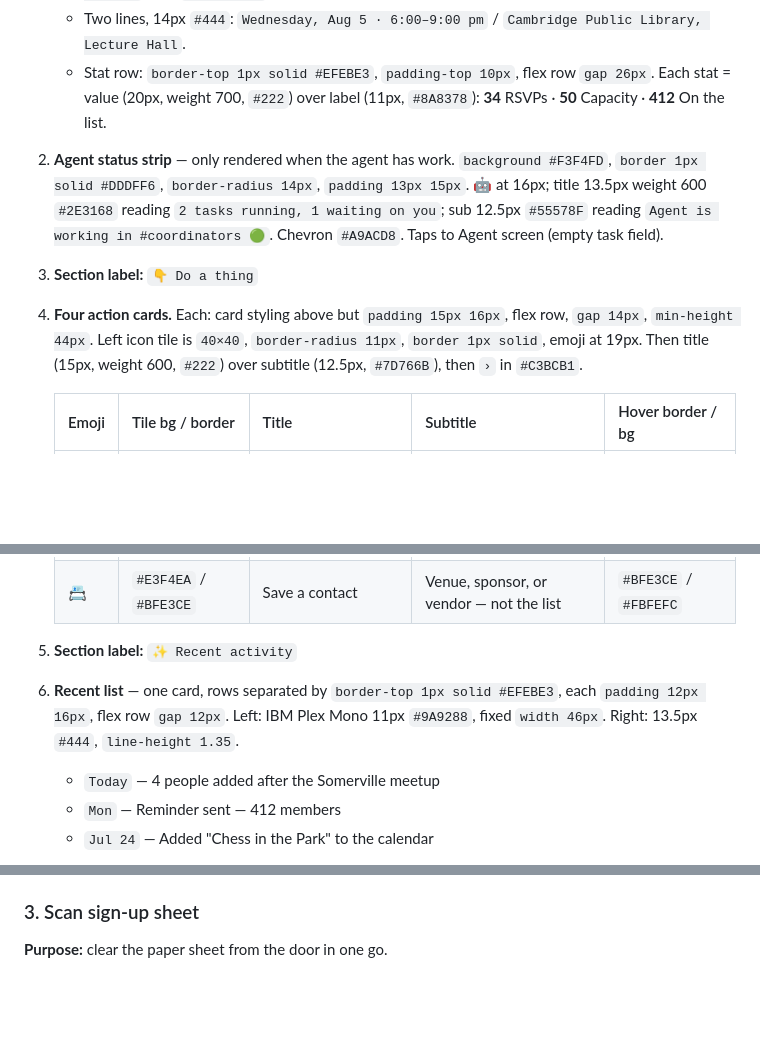
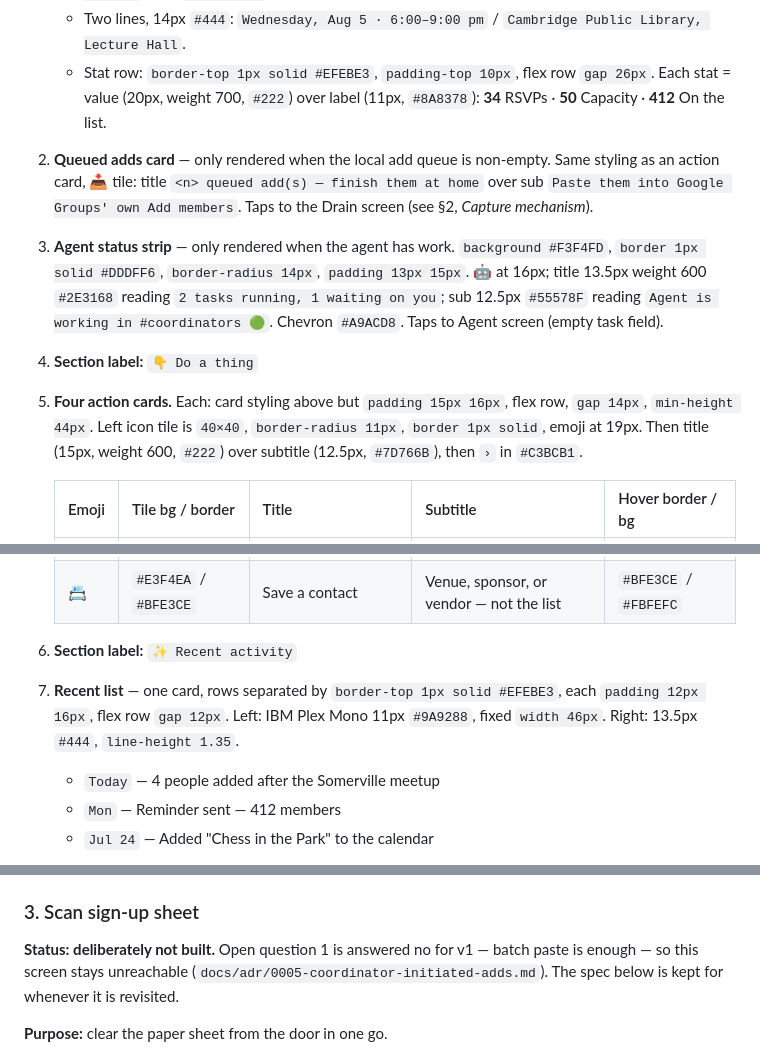
Before and after one commit to griswaldbrooks/boardgame-collector, a Markdown page: README.md, 3 parts joined by grey strips. GitHub-like rendering; blank space fills up the shorter version.

Commit message:
no-mistakes(document): sync spec docs with coordinator-initiated adds

```diff
--- a/README.md
+++ b/README.md
@@ -120,11 +120,13 @@ Row labels (shown to the user, not the pre-fill):
    - Two lines, 14px `#444`: `Wednesday, Aug 5 · 6:00–9:00 pm` / `Cambridge Public Library, Lecture Hall`.
    - Stat row: `border-top 1px solid #EFEBE3`, `padding-top 10px`, flex row `gap 26px`. Each stat = value (20px, weight 700, `#222`) over label (11px, `#8A8378`): **34** RSVPs · **50** Capacity · **412** On the list.
 
-2. **Agent status strip** — only rendered when the agent has work. `background #F3F4FD`, `border 1px solid #DDDFF6`, `border-radius 14px`, `padding 13px 15px`. 🤖 at 16px; title 13.5px weight 600 `#2E3168` reading `2 tasks running, 1 waiting on you`; sub 12.5px `#55578F` reading `Agent is working in #coordinators 🟢`. Chevron `#A9ACD8`. Taps to Agent screen (empty task field).
+2. **Queued adds card** — only rendered when the local add queue is non-empty. Same styling as an action card, 📥 tile: title `<n> queued add(s) — finish them at home` over sub `Paste them into Google Groups' own Add members`. Taps to the Drain screen (see §2, *Capture mechanism*).
 
-3. **Section label:** `👇 Do a thing`
+3. **Agent status strip** — only rendered when the agent has work. `background #F3F4FD`, `border 1px solid #DDDFF6`, `border-radius 14px`, `padding 13px 15px`. 🤖 at 16px; title 13.5px weight 600 `#2E3168` reading `2 tasks running, 1 waiting on you`; sub 12.5px `#55578F` reading `Agent is working in #coordinators 🟢`. Chevron `#A9ACD8`. Taps to Agent screen (empty task field).
 
-4. **Four action cards.** Each: card styling above but `padding 15px 16px`, flex row, `gap 14px`, `min-height 44px`. Left icon tile is `40×40`, `border-radius 11px`, `border 1px solid`, emoji at 19px. Then title (15px, weight 600, `#222`) over subtitle (12.5px, `#7D766B`), then `›` in `#C3BCB1`.
+4. **Section label:** `👇 Do a thing`
+
+5. **Four action cards.** Each: card styling above but `padding 15px 16px`, flex row, `gap 14px`, `min-height 44px`. Left icon tile is `40×40`, `border-radius 11px`, `border 1px solid`, emoji at 19px. Then title (15px, weight 600, `#222`) over subtitle (12.5px, `#7D766B`), then `›` in `#C3BCB1`.
 
    | Emoji | Tile bg / border | Title | Subtitle | Hover border / bg |
    |---|---|---|---|---|
@@ -133,9 +135,9 @@ Row labels (shown to the user, not the pre-fill):
    | 🗓️ | `#EDE6F7` / `#DCCFF0` | Add a community Luma event | Paste a link → our calendar | `#DCCFF0` / `#FDFCFF` |
    | 📇 | `#E3F4EA` / `#BFE3CE` | Save a contact | Venue, sponsor, or vendor — not the list | `#BFE3CE` / `#FBFEFC` |
 
-5. **Section label:** `✨ Recent activity`
+6. **Section label:** `✨ Recent activity`
 
-6. **Recent list** — one card, rows separated by `border-top 1px solid #EFEBE3`, each `padding 12px 16px`, flex row `gap 12px`. Left: IBM Plex Mono 11px `#9A9288`, fixed `width 46px`. Right: 13.5px `#444`, `line-height 1.35`.
+7. **Recent list** — one card, rows separated by `border-top 1px solid #EFEBE3`, each `padding 12px 16px`, flex row `gap 12px`. Left: IBM Plex Mono 11px `#9A9288`, fixed `width 46px`. Right: 13.5px `#444`, `line-height 1.35`.
    - `Today` — 4 people added after the Somerville meetup
    - `Mon` — Reminder sent — 412 members
    - `Jul 24` — Added "Chess in the Park" to the calendar
@@ -171,6 +173,8 @@ Row labels (shown to the user, not the pre-fill):
 **Capture mechanism (coordinator-initiated adds):** submitting queues the address(es) on-device in the durable offline queue — optimistic confirm, zero member action, no network. From Home, a non-empty queue shows a banner card leading to the **drain screen**: a copy-ready paste block of the queued addresses (FIFO) for Google Groups' owner Add members direct-add box, a deep link to `https://groups.google.com/g/bgn-wg/members`, and a per-address flag that moves entries into a second copy block for the invite box (an owner cannot direct-add an address without a Google account on `@googlegroups.com` groups, and the app cannot detect which path an address needs — it never guesses). Each batch is capped at 100 addresses and tracked against what was marked drained today, defending against the community-reported ~100/day owner-add throttle; the rest stays queued for the next batch. Marking the batch drained clears those queue entries, behind an on-screen confirm (the queue is the only copy of those addresses). The app copies text and opens a browser intent — it never sends or writes anything; the coordinator acting in Google's signed-in UI is the only write path (`docs/adr/0005-coordinator-initiated-adds.md`).
 
 ### 3. Scan sign-up sheet
+
+**Status: deliberately not built.** Open question 1 is answered no for v1 — batch paste is enough — so this screen stays unreachable (`docs/adr/0005-coordinator-initiated-adds.md`). The spec below is kept for whenever it is revisited.
 
 **Purpose:** clear the paper sheet from the door in one go.
 
```
Also changed, not shown: other parts of README.md (+0 -1 lines), AGENTS.md (+5 -2 lines).
